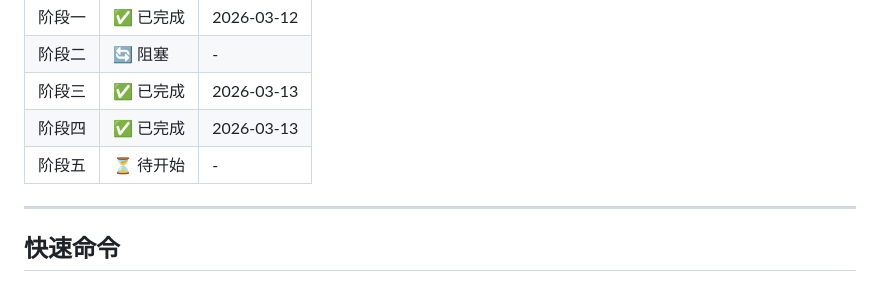
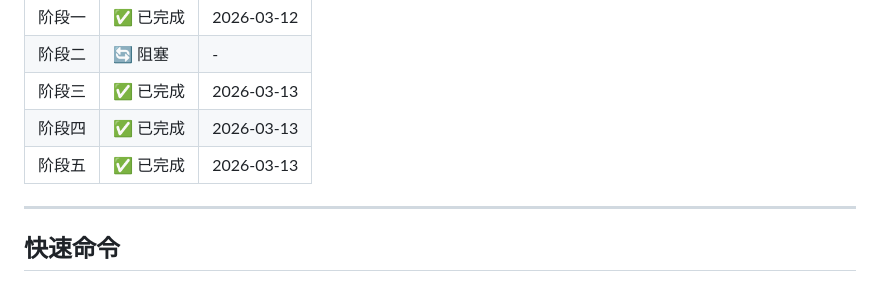
Before and after one commit to OpeNopEn2007/EchoVoice, a Markdown page: .dev/PLAN.md, the part around the change. Rendered like a GitHub page.

Commit message:
chore(plan): update progress - phase 5 completed

```diff
--- a/.dev/PLAN.md
+++ b/.dev/PLAN.md
@@ -151,7 +151,7 @@
 | 阶段二 | 🔄 阻塞 | - |
 | 阶段三 | ✅ 已完成 | 2026-03-13 |
 | 阶段四 | ✅ 已完成 | 2026-03-13 |
-| 阶段五 | ⏳ 待开始 | - |
+| 阶段五 | ✅ 已完成 | 2026-03-13 |
 
 ---
 
```
